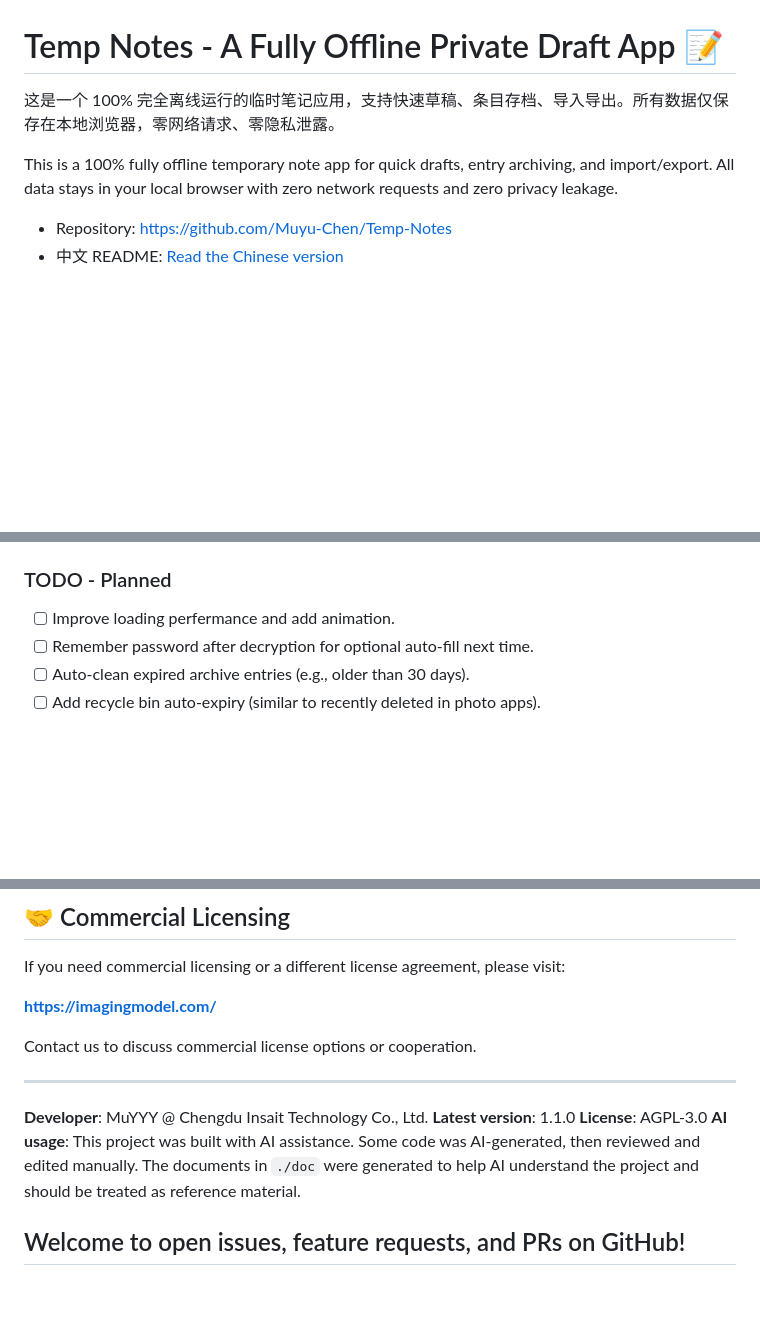
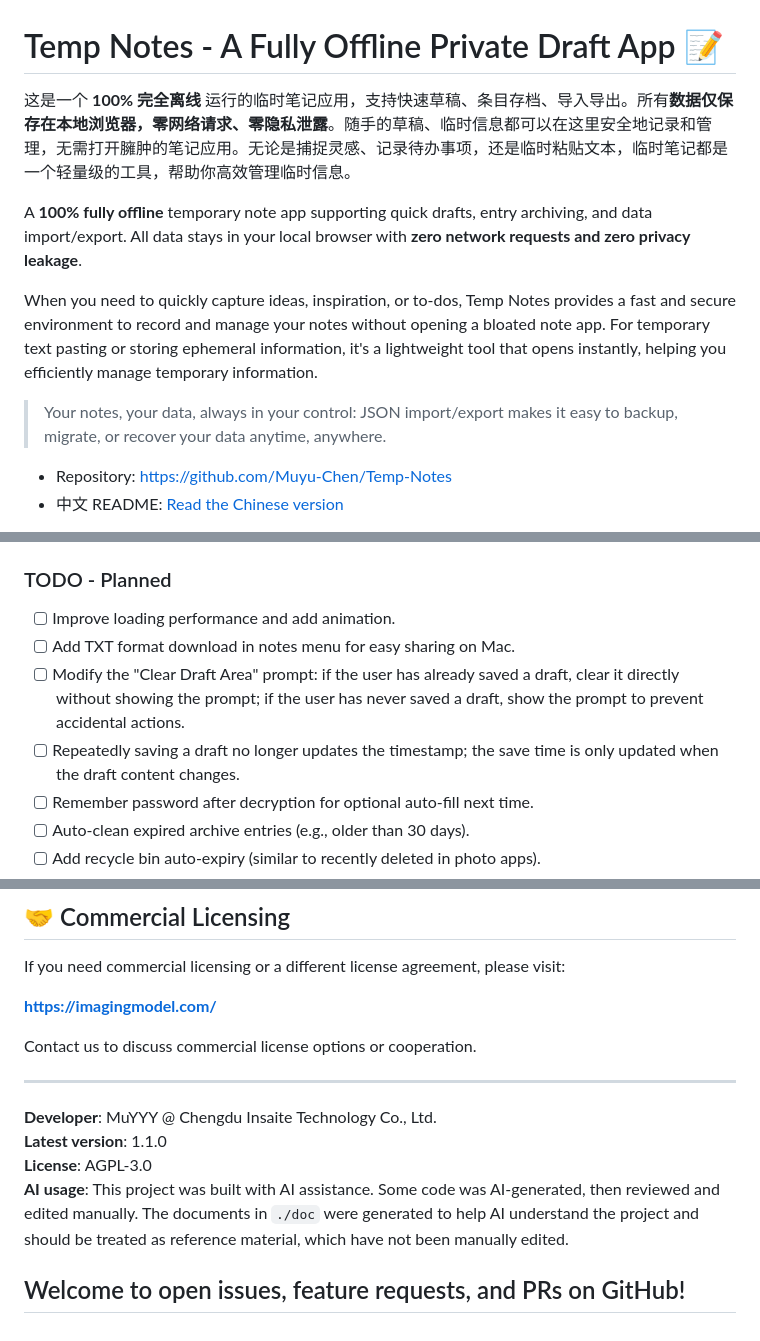
Before and after one commit to Muyu-Chen/Temp-Notes, a Markdown page: README.md, 3 parts joined by grey strips. Drawn GitHub-style; blank space fills up the shorter version.

Commit message:
feat: adding more todos

```diff
--- a/README.md
+++ b/README.md
@@ -1,8 +1,12 @@
 # Temp Notes - A Fully Offline Private Draft App 📝
 
-这是一个 100% 完全离线运行的临时笔记应用，支持快速草稿、条目存档、导入导出。所有数据仅保存在本地浏览器，零网络请求、零隐私泄露。
+这是一个 **100% 完全离线** 运行的临时笔记应用，支持快速草稿、条目存档、导入导出。所有**数据仅保存在本地浏览器，零网络请求、零隐私泄露**。随手的草稿、临时信息都可以在这里安全地记录和管理，无需打开臃肿的笔记应用。无论是捕捉灵感、记录待办事项，还是临时粘贴文本，临时笔记都是一个轻量级的工具，帮助你高效管理临时信息。
 
-This is a 100% fully offline temporary note app for quick drafts, entry archiving, and import/export. All data stays in your local browser with zero network requests and zero privacy leakage.
+A **100% fully offline** temporary note app supporting quick drafts, entry archiving, and data import/export. All data stays in your local browser with **zero network requests and zero privacy leakage**.
+
+When you need to quickly capture ideas, inspiration, or to-dos, Temp Notes provides a fast and secure environment to record and manage your notes without opening a bloated note app. For temporary text pasting or storing ephemeral information, it's a lightweight tool that opens instantly, helping you efficiently manage temporary information.
+
+> Your notes, your data, always in your control: JSON import/export makes it easy to backup, migrate, or recover your data anytime, anywhere.
 
 - Repository: [https://github.com/Muyu-Chen/Temp-Notes](https://github.com/Muyu-Chen/Temp-Notes)
 - 中文 README: [Read the Chinese version](https://github.com/Muyu-Chen/Temp-Notes/blob/master/README-CHINESE.md)
@@ -188,7 +192,10 @@ User receives feedback
 
 ### TODO - Planned
 
-- [ ] Improve loading perfermance and add animation.
+- [ ] Improve loading performance and add animation.
+- [ ] Add TXT format download in notes menu for easy sharing on Mac.
+- [ ] Modify the "Clear Draft Area" prompt: if the user has already saved a draft, clear it directly without showing the prompt; if the user has never saved a draft, show the prompt to prevent accidental actions.
+- [ ] Repeatedly saving a draft no longer updates the timestamp; the save time is only updated when the draft content changes.
 - [ ] Remember password after decryption for optional auto-fill next time.
 - [ ] Auto-clean expired archive entries (e.g., older than 30 days).
 - [ ] Add recycle bin auto-expiry (similar to recently deleted in photo apps).
@@ -265,9 +272,9 @@ Contact us to discuss commercial license options or cooperation.
 
 ---
 
-**Developer**: MuYYY @ Chengdu Insait Technology Co., Ltd.
+**Developer**: MuYYY @ Chengdu Insaite Technology Co., Ltd.
 **Latest version**: 1.1.0
 **License**: AGPL-3.0
-**AI usage**: This project was built with AI assistance. Some code was AI-generated, then reviewed and edited manually. The documents in `./doc` were generated to help AI understand the project and should be treated as reference material.
+**AI usage**: This project was built with AI assistance. Some code was AI-generated, then reviewed and edited manually. The documents in `./doc` were generated to help AI understand the project and should be treated as reference material, which have not been manually edited.
 
 ## Welcome to open issues, feature requests, and PRs on GitHub!
```
Also changed, not shown: README-CHINESE.md (+6 -0 lines).
